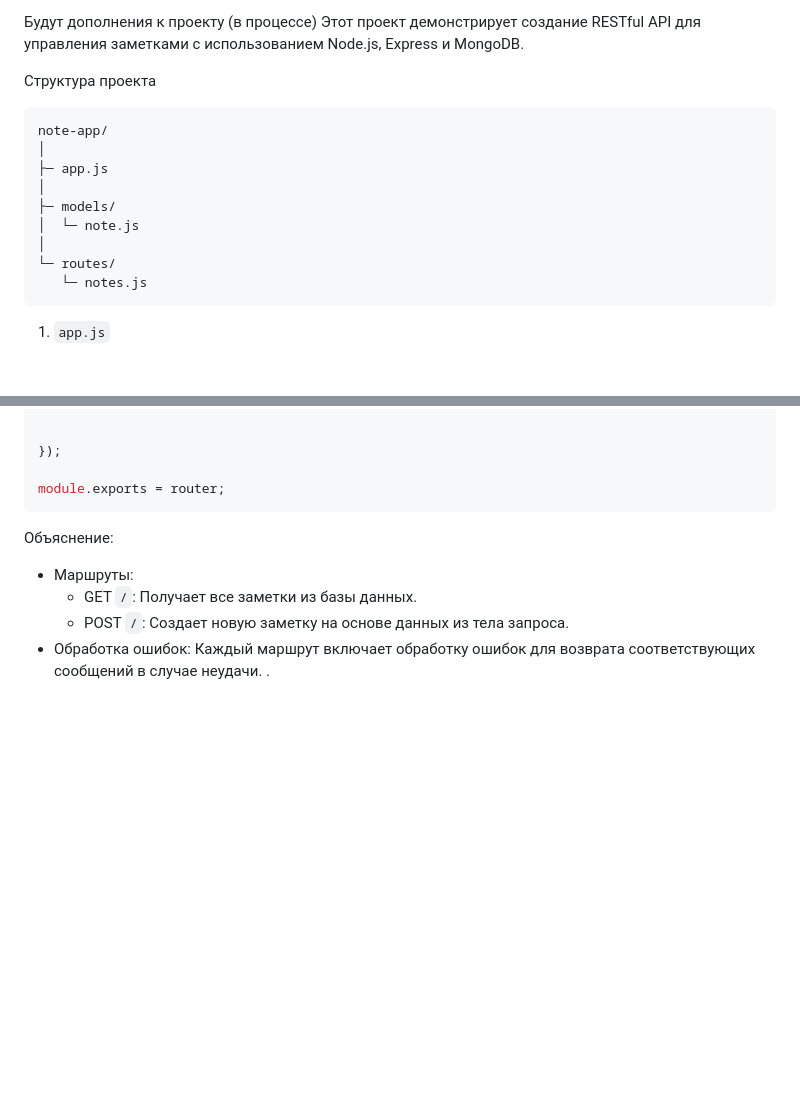
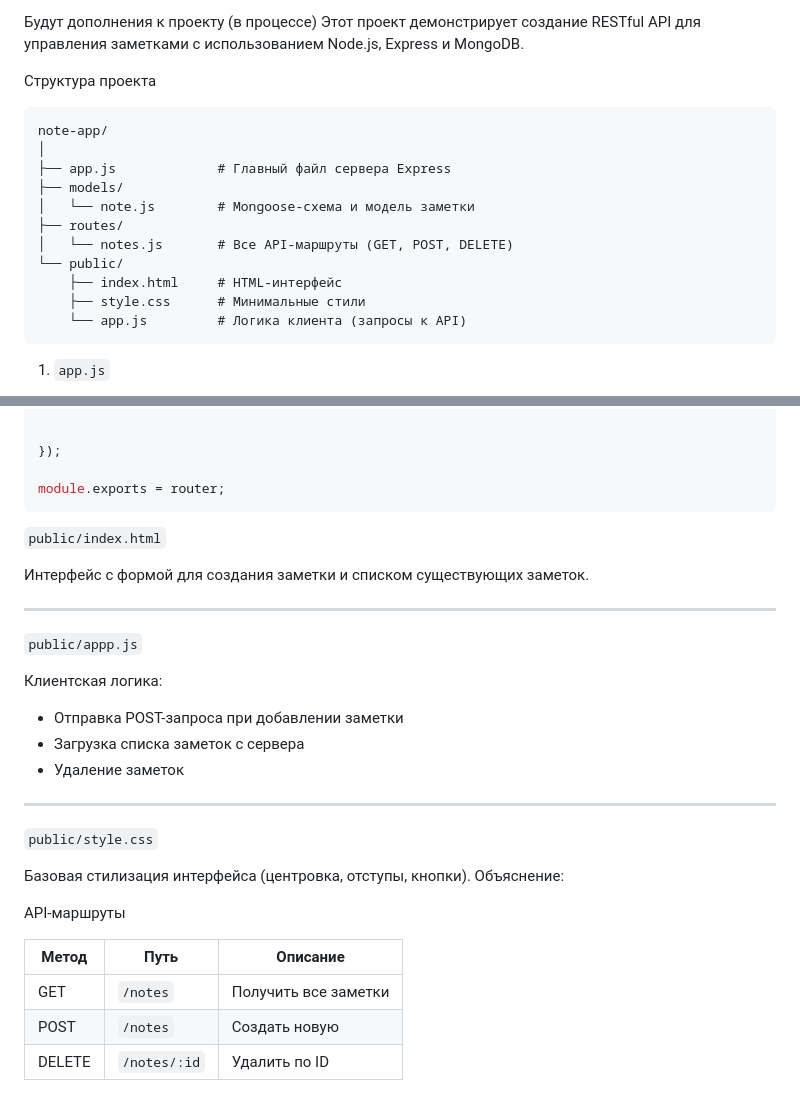
Before and after one commit to cccccfsgfsg/vmse, a Markdown page: README.md, 2 parts joined by grey strips. GitHub-like rendering; blank space fills up the shorter version.

````diff
--- a/README.md
+++ b/README.md
@@ -2,17 +2,18 @@
 Этот проект демонстрирует создание RESTful API для управления заметками с использованием Node.js, Express и MongoDB.
 
 Структура проекта
-
 ```
 note-app/
 │
-├─ app.js
-│
-├─ models/
-│  └─ note.js
-│
-└─ routes/
-   └─ notes.js
+├── app.js             # Главный файл сервера Express
+├── models/
+│   └── note.js        # Mongoose-схема и модель заметки
+├── routes/
+│   └── notes.js       # Все API-маршруты (GET, POST, DELETE)
+└── public/
+    ├── index.html     # HTML-интерфейс
+    ├── style.css      # Минимальные стили
+    └── app.js         # Логика клиента (запросы к API)
 ```
 
  1. `app.js`
@@ -112,11 +113,30 @@ router.post('/', async (req, res) => {
 
 module.exports = router;
 ```
+ `public/index.html`
 
+Интерфейс с формой для создания заметки и списком существующих заметок.
+
+---
+
+`public/appp.js`
+
+Клиентская логика:
+- Отправка POST-запроса при добавлении заметки
+- Загрузка списка заметок с сервера
+- Удаление заметок
+
+---
+
+`public/style.css`
+
+Базовая стилизация интерфейса (центровка, отступы, кнопки).
 Объяснение:
 
-- Маршруты:
-  - GET `/`: Получает все заметки из базы данных.
-  - POST `/`: Создает новую заметку на основе данных из тела запроса.
-- Обработка ошибок: Каждый маршрут включает обработку ошибок для возврата соответствующих сообщений в случае неудачи.
-.
+API-маршруты
+
+| Метод | Путь          | Описание                    |
+|-------|---------------|-----------------------------|
+| GET   | `/notes`      | Получить все заметки        |
+| POST  | `/notes`      | Создать новую               |
+| DELETE| `/notes/:id`  | Удалить по ID               |
````
